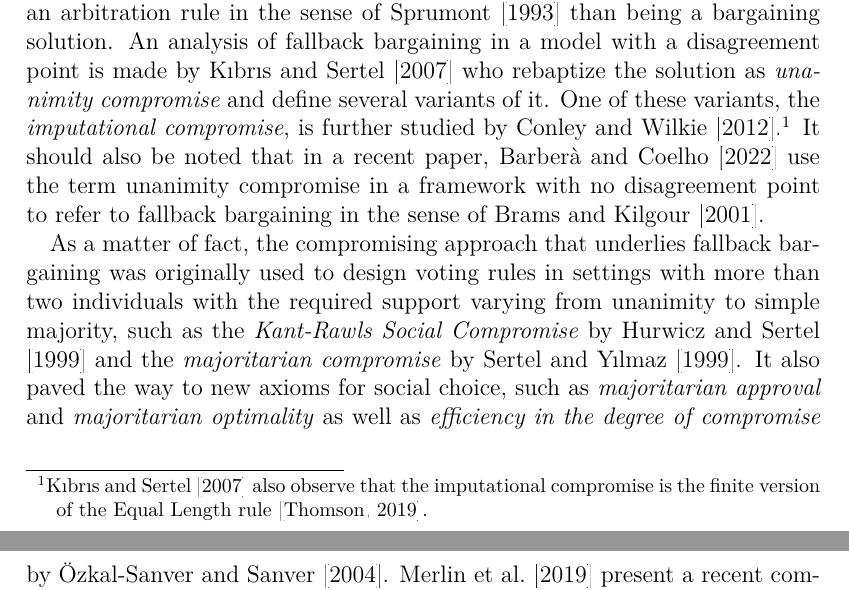
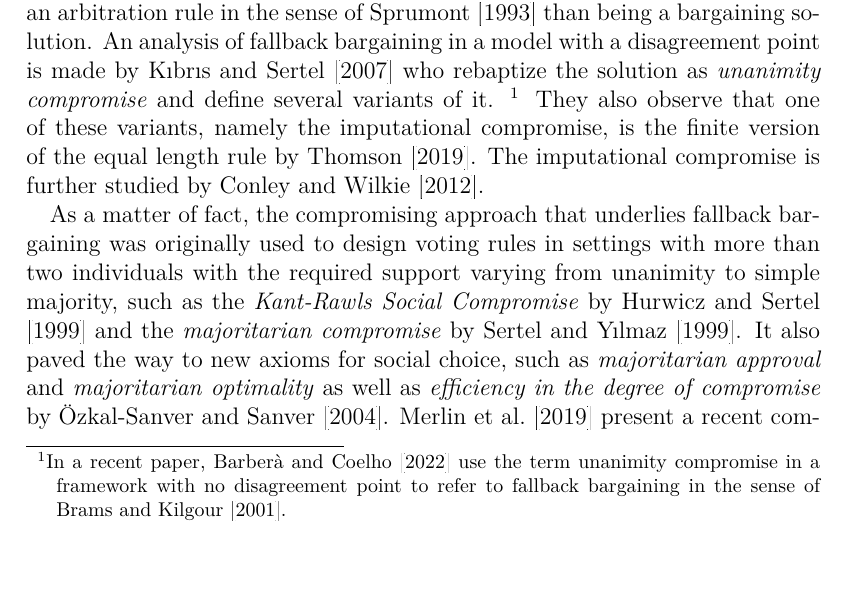
Before and after one commit to oliviercailloux/2ind, a LaTeX paper (2ind.tex): two parts of pages 2 and 3 of 21 before the commit and part of page 2 of 21 after it, the two joined at a grey line, cut so that both start at the same text, the shorter picture padded with empty space. Compiled offline with pdfLaTeX; a LaTeX package or settings file that is missing is left out.

Commit message:
Footnote stuff

```diff
--- a/2ind.tex
+++ b/2ind.tex
@@ -39,8 +39,9 @@ Two-person discrete social choice models allow a specific interpretation of coll
 
 \Citet{Mariotti1998} is among the first to relax this assumption by characterizing the Nash solution for a finite set of alternatives. His approach is followed by \citet{nagahisa2002axiomatization} who, again in a finite setting, characterize the solution of \citet{kalai1975other}. Both characterizations are built in a cardinal framework.
 
-An ordinal framework of two-person finite bargaining problems is presented by \citet{BramsKilgour2001} who introduce and analyze an ordinal solution, namely \textit{fallback bargaining}, that is based on compromising where each of the two bargainers begins by claiming the best outcome with respect to his ranking of alternatives. When the claims of the two bargainers differ, they continue by falling back, in lockstep, to lower ranked alternatives until a mutually (hence unanimously) agreed outcome is found. A characterization of fallback bargaining is provided by \citet{de2012reason}. As this solution is presented in a model that does not admit a disagreement point, fallback bargaining is rather an arbitration rule in the sense of \citet{Sprumont1993} than being a bargaining solution. An analysis of fallback bargaining in a model with a disagreement point is made by \citet{KibrisSertel2007} who rebaptize the solution as \textit{unanimity compromise} and define several variants of it. One of these variants, the \textit{imputational compromise}, is further studied by \citet{ConleyWilkie2012}.\footnote{\cite{KibrisSertel2007} also observe that the imputational compromise is the  finite version of the Equal Length rule  \citep{thomson2019equal}.}
-It should also be noted that in a recent paper, \citet{barbera2022compromising} use the term unanimity compromise in a framework with no disagreement point to refer to fallback bargaining in the sense of \citet{BramsKilgour2001}.
+An ordinal framework of two-person finite bargaining problems is presented by \citet{BramsKilgour2001} who introduce and analyze an ordinal solution, namely \textit{fallback bargaining}, that is based on compromising where each of the two bargainers begins by claiming the best outcome with respect to his ranking of alternatives. When the claims of the two bargainers differ, they continue by falling back, in lockstep, to lower ranked alternatives until a mutually (hence unanimously) agreed outcome is found. A characterization of fallback bargaining is provided by \citet{de2012reason}. As this solution is presented in a model that does not admit a disagreement point, fallback bargaining is rather an arbitration rule in the sense of \citet{Sprumont1993} than being a bargaining solution. An analysis of fallback bargaining in a model with a disagreement point is made by \citet{KibrisSertel2007} who rebaptize the solution as \textit{unanimity compromise} and define several variants of it.
+\footnote{In a recent paper, \citet{barbera2022compromising} use the term unanimity compromise in a framework with no disagreement point to refer to fallback bargaining in the sense of \citet{BramsKilgour2001}.}
+They also observe that one of these variants, namely the imputational compromise, is the finite version of the equal length rule by \citet{thomson2019equal}. The imputational compromise is further studied by \citet{ConleyWilkie2012}.
 
 As a matter of fact, the compromising approach that underlies fallback bargaining was originally used to design voting rules in settings with more than two individuals with the required support varying from unanimity to simple majority, such as the \textit{Kant-Rawls Social Compromise} by \citet{HurwiczSertel1997}  and the \textit{majoritarian compromise} by \citet{sertel1999majoritarian}. It also paved the way to new axioms for social choice, such as \textit{majoritarian approval} and \textit{majoritarian optimality} as well as \textit{efficiency in the degree of compromise} by \citet{ozkal2004efficiency}.
 \citet{merlin2019compromise} present a recent comprehensive analysis of voting rules and axioms based on this compromising idea.
```
Also changed, not shown: 2ind.tex (2 more changed lines).
